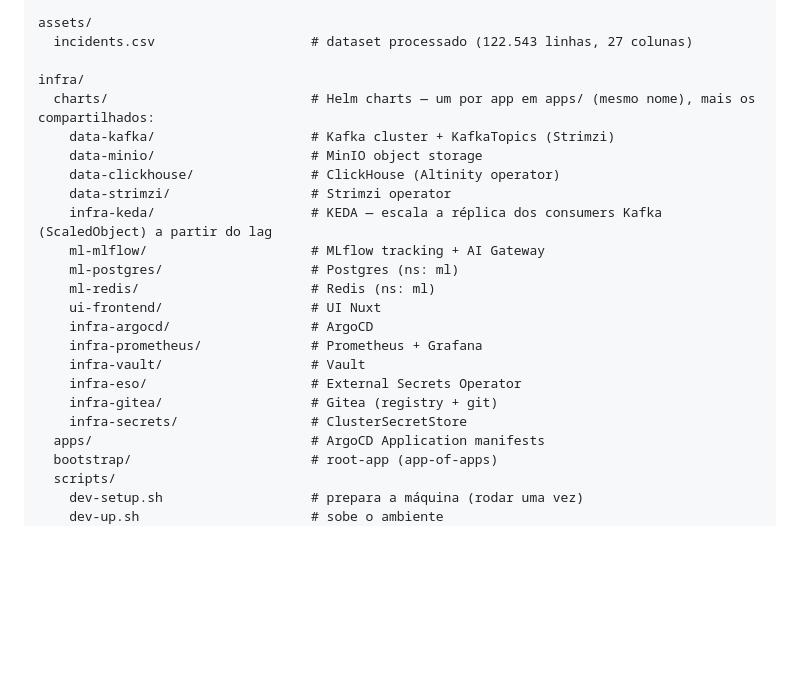
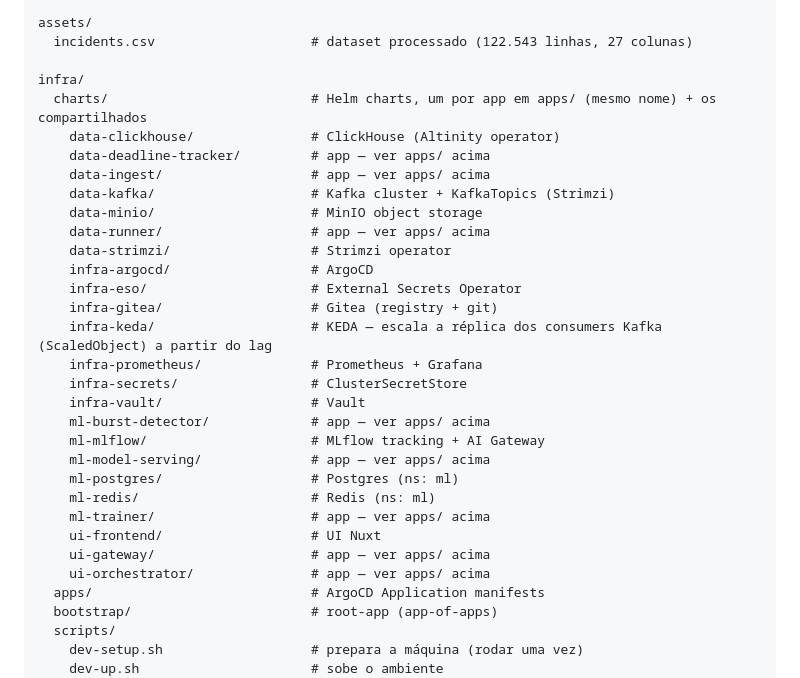
Before and after one commit to thiagon/ops-ahead, a Markdown page: README.md, the part around the change. Drawn GitHub-style; blank space fills up the shorter version.

Commit message:
docs(readme): list every real infra/charts/ entry, not a partial hand-picked subset
The previous fix added a note claiming "one chart per app" without
actually listing them, leaving the tree showing 12 of the 23 real chart
directories. Lists all 23, app charts pointing back to the apps/
description above them instead of duplicating it.

```diff
--- a/README.md
+++ b/README.md
@@ -86,22 +86,30 @@ assets/
   incidents.csv                    # dataset processado (122.543 linhas, 27 colunas)
 
 infra/
-  charts/                          # Helm charts — um por app em apps/ (mesmo nome), mais os compartilhados:
+  charts/                          # Helm charts, um por app em apps/ (mesmo nome) + os compartilhados
+    data-clickhouse/               # ClickHouse (Altinity operator)
+    data-deadline-tracker/         # app — ver apps/ acima
+    data-ingest/                   # app — ver apps/ acima
     data-kafka/                    # Kafka cluster + KafkaTopics (Strimzi)
     data-minio/                    # MinIO object storage
-    data-clickhouse/               # ClickHouse (Altinity operator)
+    data-runner/                   # app — ver apps/ acima
     data-strimzi/                  # Strimzi operator
+    infra-argocd/                  # ArgoCD
+    infra-eso/                     # External Secrets Operator
+    infra-gitea/                   # Gitea (registry + git)
     infra-keda/                    # KEDA — escala a réplica dos consumers Kafka (ScaledObject) a partir do lag
+    infra-prometheus/              # Prometheus + Grafana
+    infra-secrets/                 # ClusterSecretStore
+    infra-vault/                   # Vault
+    ml-burst-detector/             # app — ver apps/ acima
     ml-mlflow/                     # MLflow tracking + AI Gateway
+    ml-model-serving/              # app — ver apps/ acima
     ml-postgres/                   # Postgres (ns: ml)
     ml-redis/                      # Redis (ns: ml)
+    ml-trainer/                    # app — ver apps/ acima
     ui-frontend/                   # UI Nuxt
-    infra-argocd/                  # ArgoCD
-    infra-prometheus/              # Prometheus + Grafana
-    infra-vault/                   # Vault
-    infra-eso/                     # External Secrets Operator
-    infra-gitea/                   # Gitea (registry + git)
-    infra-secrets/                 # ClusterSecretStore
+    ui-gateway/                    # app — ver apps/ acima
+    ui-orchestrator/               # app — ver apps/ acima
   apps/                            # ArgoCD Application manifests
   bootstrap/                       # root-app (app-of-apps)
   scripts/
```
